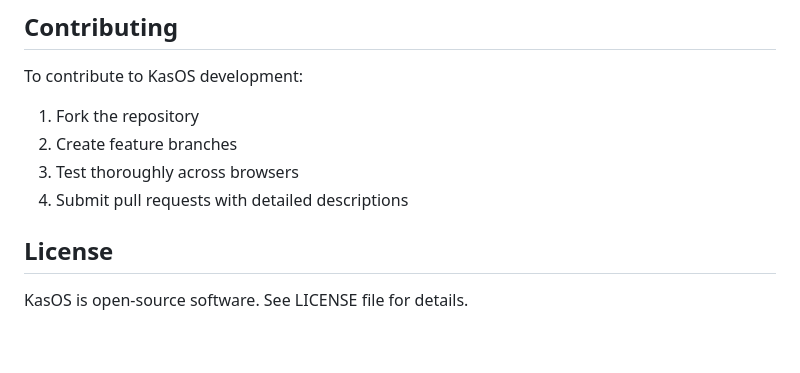
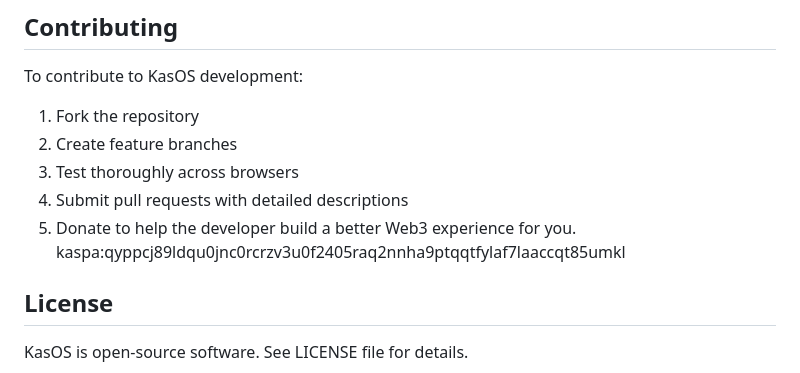
Before and after one commit to deokman420/KasOS, a Markdown page: README.md, the part around the change. Rendered like a GitHub page; blank space fills up the shorter version.

```diff
--- a/README.md
+++ b/README.md
@@ -429,6 +429,7 @@ To contribute to KasOS development:
 2. Create feature branches
 3. Test thoroughly across browsers
 4. Submit pull requests with detailed descriptions
+5. Donate to help the developer build a better Web3 experience for you. kaspa:qyppcj89ldqu0jnc0rcrzv3u0f2405raq2nnha9ptqqtfylaf7laaccqt85umkl
 
 ## License
 KasOS is open-source software. See LICENSE file for details.
```
